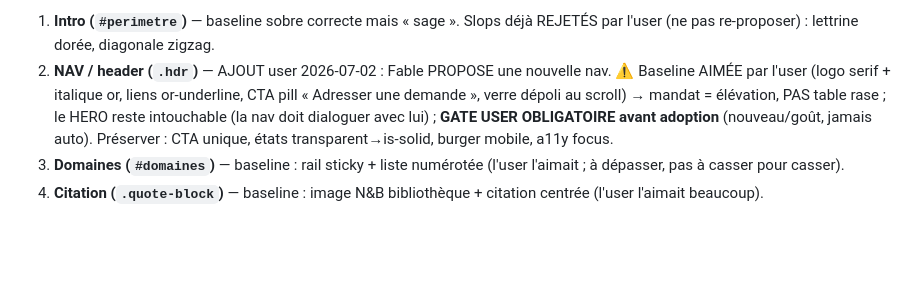
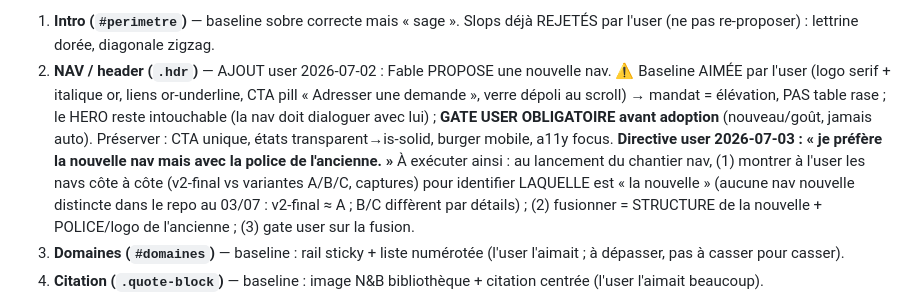
Before and after one commit to quantum-nebula-dev/site-mockups-eval, a Markdown page: _pipeline/HANDOFF.md, the part around the change. Rendered like a GitHub page; blank space fills up the shorter version.

Commit message:
backup [_pipeline] HANDOFF.md (+1/-0)

```diff
--- a/_pipeline/HANDOFF.md
+++ b/_pipeline/HANDOFF.md
@@ -20,6 +20,7 @@
 Pour CHAQUE section : designer **Fable** (spawn sans param model ; brief = baseline actuelle à DÉPASSER, carte blanche, contraintes DNA) → Vérificateur **Fable frais** séparé (shot.js desktop + 390 → déterministes + rubric → verdict auto/fix/flag) → fix cap 2-3 → push.
 1. **Intro (`#perimetre`)** — baseline sobre correcte mais « sage ». Slops déjà REJETÉS par l'user (ne pas re-proposer) : lettrine dorée, diagonale zigzag.
 2. **NAV / header (`.hdr`)** — AJOUT user 2026-07-02 : Fable PROPOSE une nouvelle nav. ⚠️ Baseline AIMÉE par l'user (logo serif + italique or, liens or-underline, CTA pill « Adresser une demande », verre dépoli au scroll) → mandat = élévation, PAS table rase ; le HERO reste intouchable (la nav doit dialoguer avec lui) ; **GATE USER OBLIGATOIRE avant adoption** (nouveau/goût, jamais auto). Préserver : CTA unique, états transparent→is-solid, burger mobile, a11y focus.
+   **Directive user 2026-07-03 : « je préfère la nouvelle nav mais avec la police de l'ancienne. »** À exécuter ainsi : au lancement du chantier nav, (1) montrer à l'user les navs côte à côte (v2-final vs variantes A/B/C, captures) pour identifier LAQUELLE est « la nouvelle » (aucune nav nouvelle distincte dans le repo au 03/07 : v2-final ≈ A ; B/C diffèrent par détails) ; (2) fusionner = STRUCTURE de la nouvelle + POLICE/logo de l'ancienne ; (3) gate user sur la fusion.
 3. **Domaines (`#domaines`)** — baseline : rail sticky + liste numérotée (l'user l'aimait ; à dépasser, pas à casser pour casser).
 3. **Citation (`.quote-block`)** — baseline : image N&B bibliothèque + citation centrée (l'user l'aimait beaucoup).
 4. **Modèle (`#viz`)** — baseline : schéma fan-in/fan-out. **Défaut connu (GPT-5.5)** : « pas assez propriétaire, pourrait appartenir à n'importe quelle maison premium » → viser une signature possédable.
```
